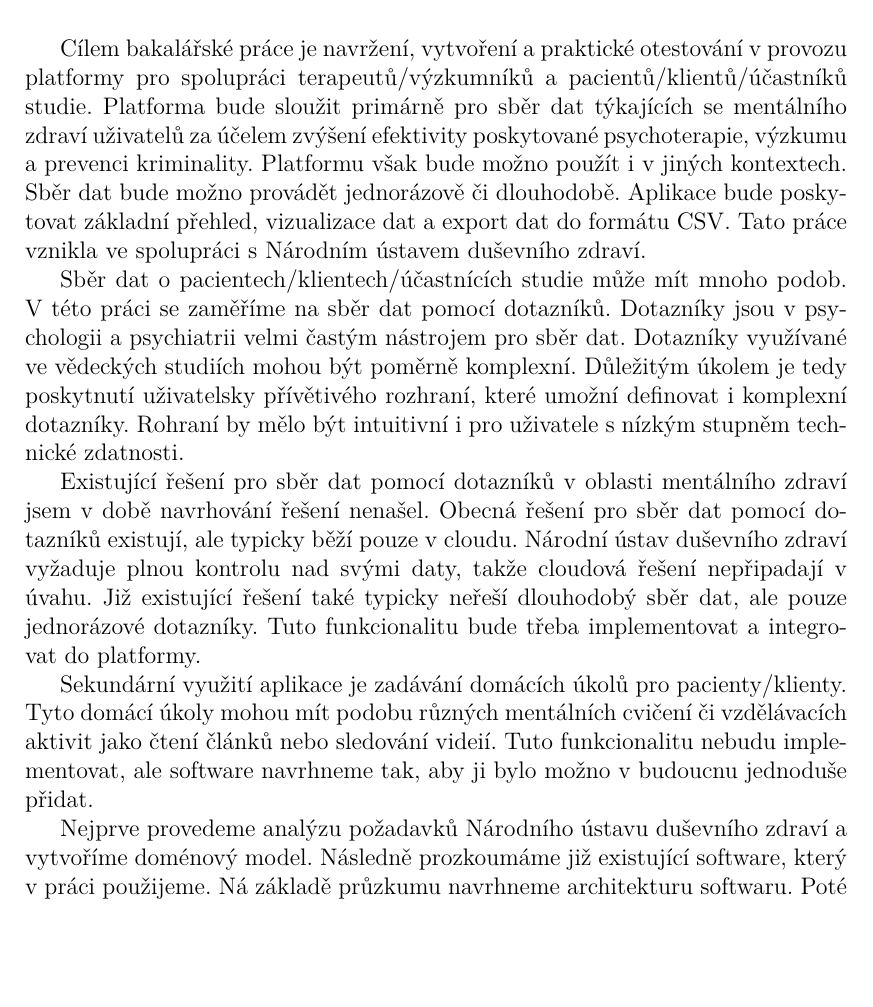
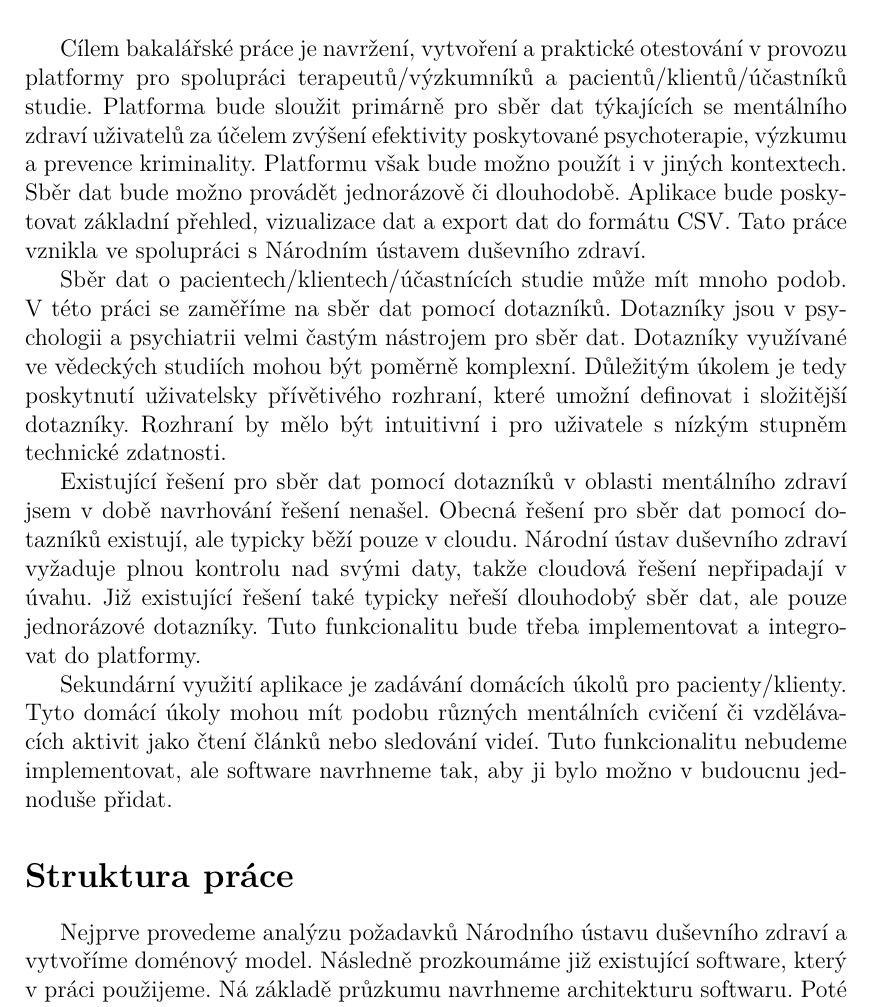
Before and after one commit to PatrikTrefil/bakalarska-prace, a LaTeX thesis (src/prace.tex, which reads src/uvod.tex): part of page 6 of 24, cut so that both start at the same text, the shorter picture padded with empty space. Compiled offline with pdfLaTeX.

Commit message:
small improvements in intro

```diff
--- a/src/uvod.tex
+++ b/src/uvod.tex
@@ -2,7 +2,7 @@
 \addcontentsline{toc}{chapter}{Úvod}
 
 Cílem bakalářské práce je navržení, vytvoření a praktické otestování v provozu platformy pro spolupráci terapeutů/výzkumníků a pacientů/klientů/účastníků studie.
-Platforma bude sloužit primárně pro sběr dat týkajících se mentálního zdraví uživatelů za účelem zvýšení efektivity poskytované psychoterapie, výzkumu a prevenci kriminality.
+Platforma bude sloužit primárně pro sběr dat týkajících se mentálního zdraví uživatelů za účelem zvýšení efektivity poskytované psychoterapie, výzkumu a prevence kriminality.
 Platformu však bude možno použít i v jiných kontextech.
 Sběr dat bude možno provádět jednorázově či dlouhodobě.
 Aplikace bude poskytovat základní přehled, vizualizace dat a export dat do formátu CSV.
@@ -12,8 +12,8 @@ Sběr dat o pacientech/klientech/účastnících studie může mít mnoho podob.
 V této práci se zaměříme na sběr dat pomocí dotazníků.
 Dotazníky jsou v psychologii a psychiatrii velmi častým nástrojem pro sběr dat.
 Dotazníky využívané ve vědeckých studiích mohou být poměrně komplexní.
-Důležitým úkolem je tedy poskytnutí uživatelsky přívětivého rozhraní, které umožní definovat i komplexní dotazníky.
-Rohraní by mělo být intuitivní i pro uživatele s nízkým stupněm technické zdatnosti.
+Důležitým úkolem je tedy poskytnutí uživatelsky přívětivého rozhraní, které umožní definovat i složitější dotazníky.
+Rozhraní by mělo být intuitivní i pro uživatele s nízkým stupněm technické zdatnosti.
 
 Existující řešení pro sběr dat pomocí dotazníků v oblasti mentálního zdraví jsem v době navrhování řešení nenašel.
 Obecná řešení pro sběr dat pomocí dotazníků existují, ale typicky běží pouze v cloudu.
@@ -22,8 +22,10 @@ Již existující řešení také typicky neřeší dlouhodobý sběr dat, ale p
 Tuto funkcionalitu bude třeba implementovat a integrovat do platformy.
 
 Sekundární využití aplikace je zadávání domácích úkolů pro pacienty/klienty.
-Tyto domácí úkoly mohou mít podobu různých mentálních cvičení či vzdělávacích aktivit jako čtení článků nebo sledování videií.
-Tuto funkcionalitu nebudu implementovat, ale software navrhneme tak, aby ji bylo možno v budoucnu jednoduše přidat.
+Tyto domácí úkoly mohou mít podobu různých mentálních cvičení či vzdělávacích aktivit jako čtení článků nebo sledování videí.
+Tuto funkcionalitu nebudeme implementovat, ale software navrhneme tak, aby ji bylo možno v budoucnu jednoduše přidat.
+
+\section*{Struktura práce}\label{sec:struktura-prace}
 
 Nejprve provedeme analýzu požadavků Národního ústavu duševního zdraví a vytvoříme doménový model.
 Následně prozkoumáme již existující software, který v práci použijeme.
```
